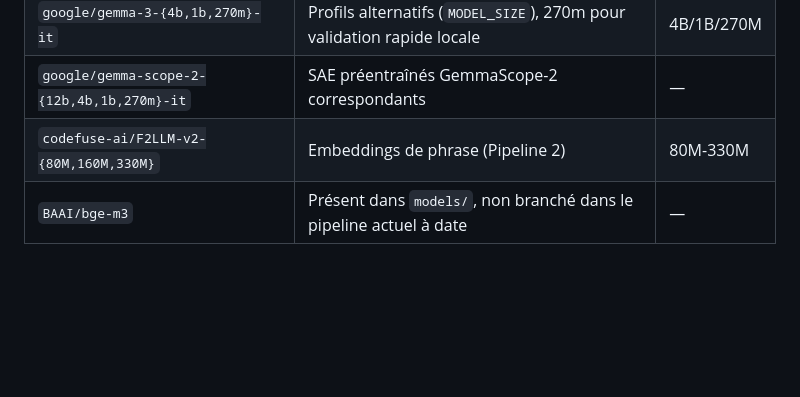
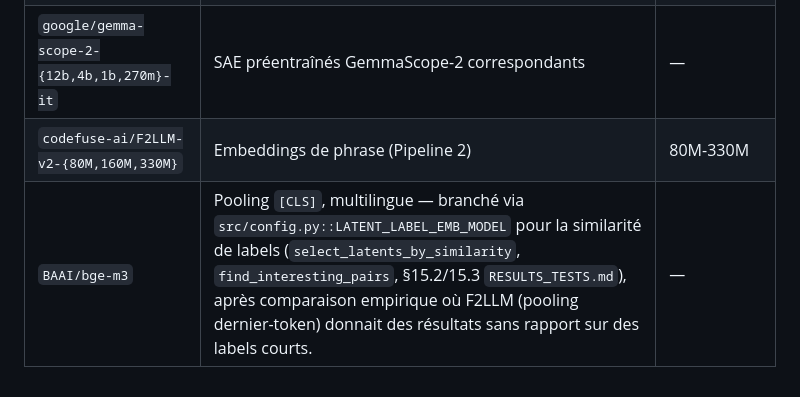
Before and after one commit to GregoirePelletier/SAE, a Markdown page: docs/references.md, the part around the change. Rendered like a GitHub page; blank space fills up the shorter version.

Commit message:
Corrige l'entrée bge-m3 obsolète dans docs/references.md
Disait "non branché dans le pipeline actuel à date" -- faux depuis §15.2/15.3
(select_latents_by_similarity, find_interesting_pairs utilisent bge-m3 via
LATENT_LABEL_EMB_MODEL). report/07_bibliographie.md et RAPPORT_DE_STAGE.md
avaient déjà la bonne information ; seul docs/references.md était resté
obsolète depuis l'ajout initial de cette entrée.

```diff
--- a/docs/references.md
+++ b/docs/references.md
@@ -110,4 +110,4 @@ plutôt que de choisir arbitrairement entre les trois formules existantes.
 | `google/gemma-3-{4b,1b,270m}-it` | Profils alternatifs (`MODEL_SIZE`), 270m pour validation rapide locale | 4B/1B/270M |
 | `google/gemma-scope-2-{12b,4b,1b,270m}-it` | SAE préentraînés GemmaScope-2 correspondants | — |
 | `codefuse-ai/F2LLM-v2-{80M,160M,330M}` | Embeddings de phrase (Pipeline 2) | 80M-330M |
-| `BAAI/bge-m3` | Présent dans `models/`, non branché dans le pipeline actuel à date | — |
+| `BAAI/bge-m3` | Pooling `[CLS]`, multilingue — branché via `src/config.py::LATENT_LABEL_EMB_MODEL` pour la similarité de labels (`select_latents_by_similarity`, `find_interesting_pairs`, §15.2/15.3 `RESULTS_TESTS.md`), après comparaison empirique où F2LLM (pooling dernier-token) donnait des résultats sans rapport sur des labels courts. | — |
```
